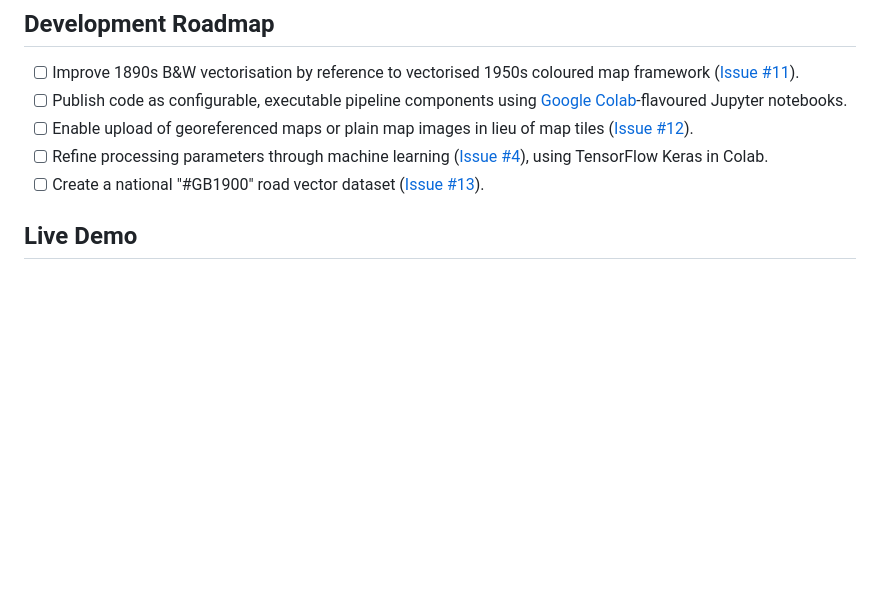
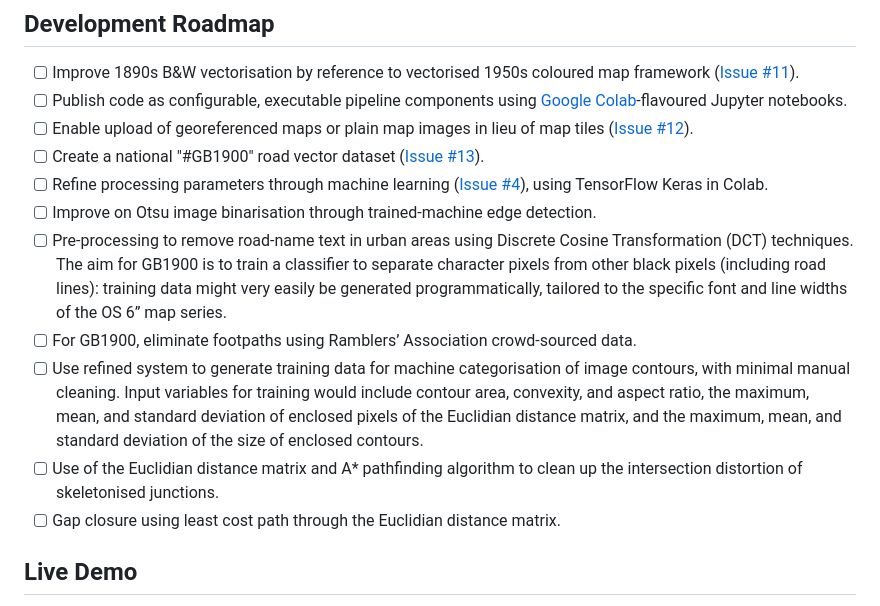
Before and after one commit to docuracy/desCartes, a Markdown page: README.md, the part around the change. GitHub-like rendering; blank space fills up the shorter version.

```diff
--- a/README.md
+++ b/README.md
@@ -93,8 +93,14 @@ This gives a very broad overview of the sequencing of processes for different ty
 - [ ] Improve 1890s B&W vectorisation by reference to vectorised 1950s coloured map framework ([Issue #11](https://github.com/docuracy/desCartes/issues/11)).
 - [ ] Publish code as configurable, executable pipeline components using [Google Colab](https://colab.research.google.com/)-flavoured Jupyter notebooks.
 - [ ] Enable upload of georeferenced maps or plain map images in lieu of map tiles ([Issue #12]([../../issues/12](https://github.com/docuracy/desCartes/issues/12))).
+- [ ] Create a national "#GB1900" road vector dataset ([Issue #13](https://github.com/docuracy/desCartes/issues/13)).
 - [ ] Refine processing parameters through machine learning ([Issue #4](https://github.com/docuracy/desCartes/issues/4)), using TensorFlow Keras in Colab.
-- [ ] Create a national "#GB1900" road vector dataset ([Issue #13](https://github.com/docuracy/desCartes/issues/13)).
+- [ ] Improve on Otsu image binarisation through trained-machine edge detection.
+- [ ] Pre-processing to remove road-name text in urban areas using Discrete Cosine Transformation (DCT) techniques. The aim for GB1900 is to train a classifier to separate character pixels from other black pixels (including road lines): training data might very easily be generated programmatically, tailored to the specific font and line widths of the OS 6” map series.
+- [ ] For GB1900, eliminate footpaths using Ramblers’ Association crowd-sourced data.
+- [ ] Use refined system to generate training data for machine categorisation of image contours, with minimal manual cleaning. Input variables for training would include contour area, convexity, and aspect ratio, the maximum, mean, and standard deviation of enclosed pixels of the Euclidian distance matrix, and the maximum, mean, and standard deviation of the size of enclosed contours.
+- [ ] Use of the Euclidian distance matrix and A* pathfinding algorithm to clean up the intersection distortion of skeletonised junctions.
+- [ ] Gap closure using least cost path through the Euclidian distance matrix.
 
 ## Live Demo
 
```
